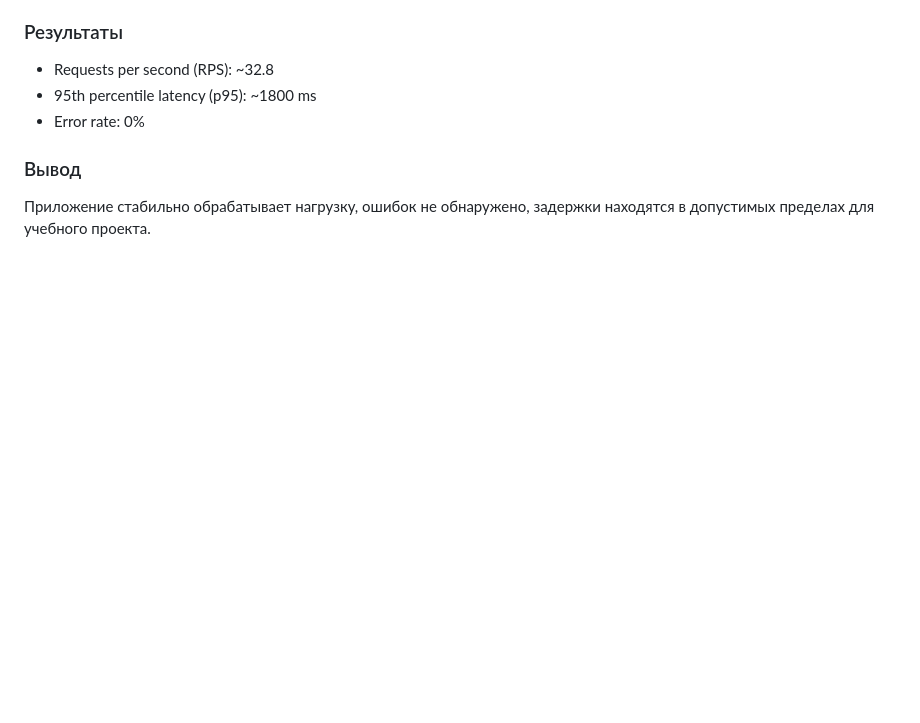
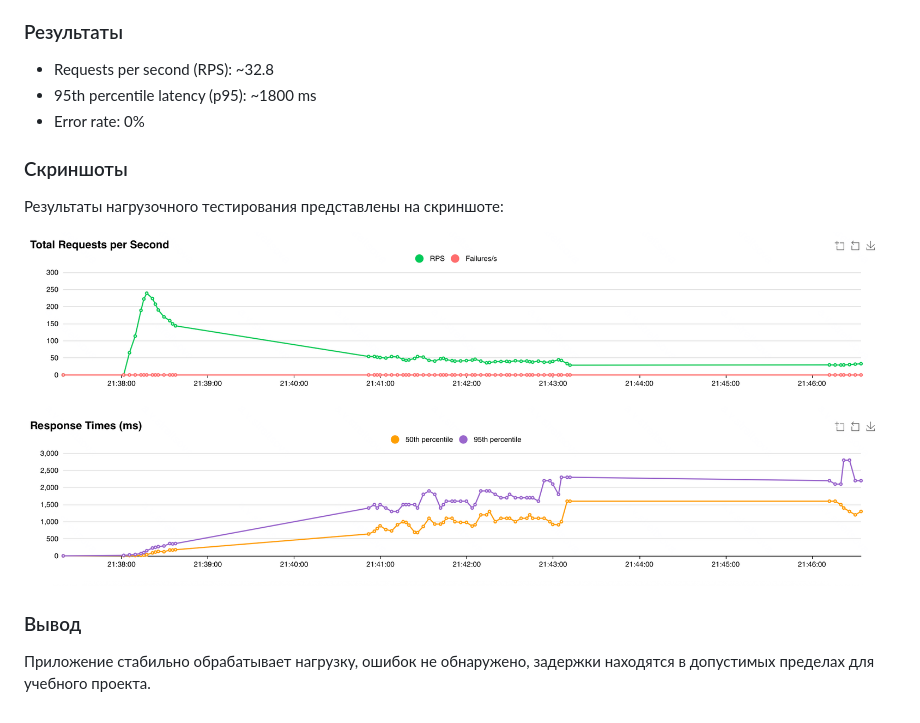
Before and after one commit to leksaaas/hw_tbank_streltsova_hits-docker-practice-python, a Markdown page: REPORT.md, the part around the change. Drawn GitHub-style; blank space fills up the shorter version.

```diff
--- a/REPORT.md
+++ b/REPORT.md
@@ -85,7 +85,10 @@ Warning DeprecationWarning от fakeredis не влияет на прохожд
 - Requests per second (RPS): ~32.8
 - 95th percentile latency (p95): ~1800 ms
 - Error rate: 0%
+### Скриншоты
+Результаты нагрузочного тестирования представлены на скриншоте:
 
+![Locust results](screen_locust.png)
 ### Вывод
 Приложение стабильно обрабатывает нагрузку,
 ошибок не обнаружено, задержки находятся в допустимых пределах
```
